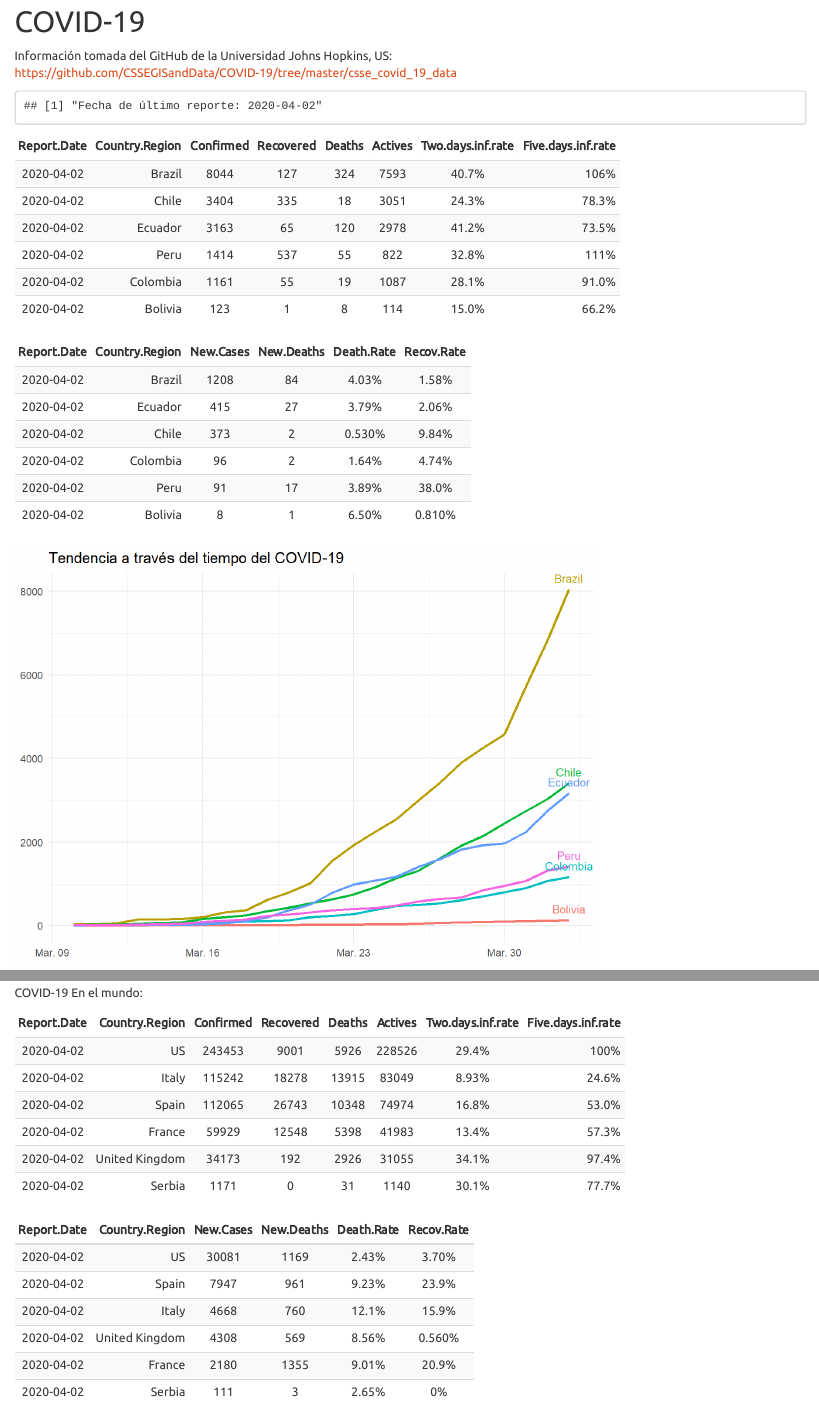
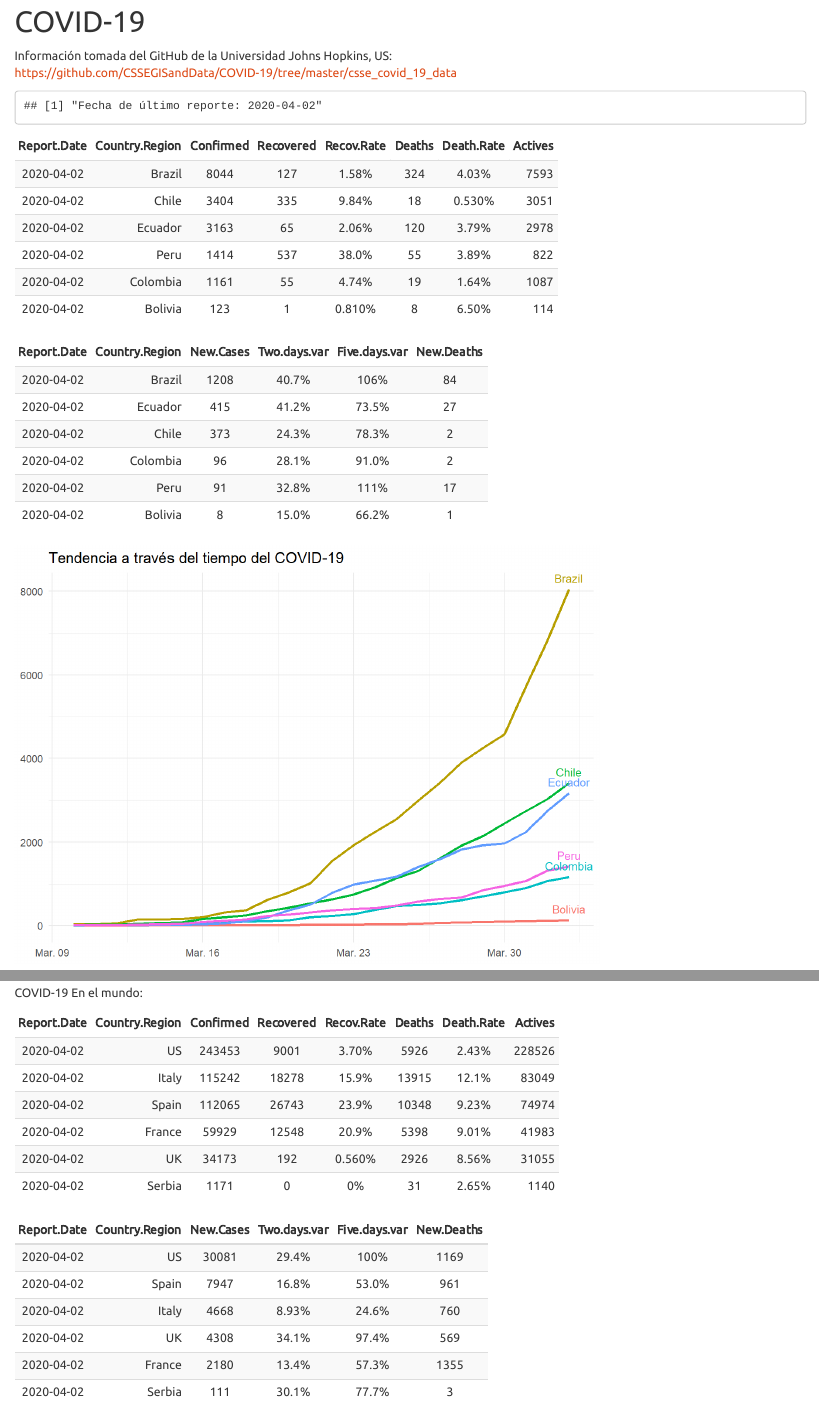
Before and after one commit to jdmoralva/jdmoralva.github.io, an R Markdown document (index.Rmd): the page in a window 1100 px wide, from 180 px down, and a second part further down, joined at a grey line. The pictures show the output file index.html that the author committed with the source, opened offline; library style sheets and scripts come from the installed R packages.

Commit message:
02042020

````diff
--- a/index.Rmd
+++ b/index.Rmd
@@ -77,10 +80,10 @@ covid19.jh <- covid19.jh.c %>%
          New.Cases = ifelse(is.na(New.Cases),0,New.Cases),
          New.Deaths = Deaths - lag(Deaths, order_by = Report.Date),
          New.Deaths = ifelse(is.na(New.Deaths),0,New.Deaths),
-         Two.days.inf.rate = Confirmed / lag(Confirmed, order_by = Report.Date, n = 2) -1,
-         Two.days.inf.rate = ifelse(is.na(Two.days.inf.rate),0,Two.days.inf.rate),
-         Five.days.inf.rate = Confirmed / lag(Confirmed, order_by = Report.Date, n = 5) -1,
-         Five.days.inf.rate = ifelse(is.na(Five.days.inf.rate),0,Five.days.inf.rate),
+         Two.days.var = Confirmed / lag(Confirmed, order_by = Report.Date, n = 2) -1,
+         Two.days.var = ifelse(is.na(Two.days.var),0,Two.days.var),
+         Five.days.var = Confirmed / lag(Confirmed, order_by = Report.Date, n = 5) -1,
+         Five.days.var = ifelse(is.na(Five.days.var),0,Five.days.var),
          Actives = Confirmed - Recovered - Deaths,
          Recov.Rate = ifelse(Confirmed==0,0,round(Recovered/Confirmed,4)),
          Death.Rate = ifelse(Confirmed==0,0,round(Deaths/Confirmed,4)))
@@ -99,11 +102,8 @@ covid19.jh %>%
   filter(Country.Region %in% c('Peru','Ecuador','Colombia','Chile','Brazil','Bolivia') &
            Report.Date == Latest.Date) %>%
   mutate(Death.Rate = scales::percent(Death.Rate),
-         Recov.Rate = scales::percent(Recov.Rate),
-         Two.days.inf.rate = scales::percent(Two.days.inf.rate),
-         Five.days.inf.rate = scales::percent(Five.days.inf.rate)) %>%
-  select(Report.Date, Country.Region, Confirmed, Recovered, Deaths, Actives,
-         Two.days.inf.rate, Five.days.inf.rate) %>%
+         Recov.Rate = scales::percent(Recov.Rate)) %>%
+  select(Report.Date, Country.Region, Confirmed, Recovered, Recov.Rate, Deaths, Death.Rate, Actives) %>%
   arrange(desc(Confirmed)) %>%
   kable(align = c("crcccc")) %>%
   kable_styling(fixed_thead = T,
@@ -116,9 +116,9 @@ covid19.jh %>%
 covid19.jh %>%
   filter(Country.Region %in% c('Peru','Ecuador','Colombia','Chile','Brazil','Bolivia') &
            Report.Date == Latest.Date) %>%
-  mutate(Death.Rate = scales::percent(Death.Rate),
-         Recov.Rate = scales::percent(Recov.Rate)) %>%
-  select(Report.Date, Country.Region, New.Cases, New.Deaths, Death.Rate, Recov.Rate) %>%
+  mutate(Two.days.var = scales::percent(Two.days.var),
+         Five.days.var = scales::percent(Five.days.var)) %>%
+  select(Report.Date, Country.Region, New.Cases, Two.days.var, Five.days.var, New.Deaths) %>%
   arrange(desc(New.Cases)) %>%
   kable(align = c("crcccc")) %>%
   kable_styling(fixed_thead = T,
@@ -227,19 +227,17 @@ covid19.jh %>%
           axis.title = element_blank())
 ```
 
+
 COVID-19 En el mundo:
 
 ```{r, echo=FALSE}
 # Resumen
 covid19.jh %>%
-  filter(Country.Region %in% c('US','Spain','Italy','United Kingdom','France','Serbia') &
+  filter(Country.Region %in% c('US','Spain','Italy','UK','France','Serbia') &
            Report.Date == Latest.Date) %>%
   mutate(Death.Rate = scales::percent(Death.Rate),
-         Recov.Rate = scales::percent(Recov.Rate),
-         Two.days.inf.rate = scales::percent(Two.days.inf.rate),
-         Five.days.inf.rate = scales::percent(Five.days.inf.rate)) %>%
-  select(Report.Date, Country.Region, Confirmed, Recovered, Deaths, Actives,
-         Two.days.inf.rate, Five.days.inf.rate) %>%
+         Recov.Rate = scales::percent(Recov.Rate)) %>%
+  select(Report.Date, Country.Region, Confirmed, Recovered, Recov.Rate, Deaths, Death.Rate, Actives) %>%
   arrange(desc(Confirmed)) %>%
   kable(align = c("crcccc")) %>%
   kable_styling(fixed_thead = T,
@@ -250,11 +248,11 @@ covid19.jh %>%
 ```{r, echo=FALSE}
 # Resumen
 covid19.jh %>%
-  filter(Country.Region %in% c('US','Spain','Italy','United Kingdom','France','Serbia') &
+  filter(Country.Region %in% c('US','Spain','Italy','UK','France','Serbia') &
            Report.Date == Latest.Date) %>%
-  mutate(Death.Rate = scales::percent(Death.Rate),
-         Recov.Rate = scales::percent(Recov.Rate)) %>%
-  select(Report.Date, Country.Region, New.Cases, New.Deaths, Death.Rate, Recov.Rate) %>%
+  mutate(Two.days.var = scales::percent(Two.days.var),
+         Five.days.var = scales::percent(Five.days.var)) %>%
+  select(Report.Date, Country.Region, New.Cases, Two.days.var, Five.days.var, New.Deaths) %>%
   arrange(desc(New.Cases)) %>%
   kable(align = c("crcccc")) %>%
   kable_styling(fixed_thead = T,
@@ -264,7 +262,7 @@ covid19.jh %>%
 
 ```{r, echo=FALSE, message=FALSE}
 covid19.jh %>%
-  filter(Confirmed > 0 & Country.Region %in% c('US','Spain','Italy','United Kingdom','France','Serbia')) %>%
+  filter(Confirmed > 0 & Country.Region %in% c('US','Spain','Italy','UK','France','Serbia')) %>%
   group_by(Country.Region) %>%
   arrange(Country.Region, Report.Date) %>%
   mutate(Dia = row_number(Country.Region)) %>%
@@ -281,7 +279,7 @@ covid19.jh %>%
 
 ```{r, echo=FALSE, message=FALSE}
 covid19.jh %>%
-  filter(Confirmed > 0 & Country.Region %in% c('US','Spain','Italy','United Kingdom','France','Serbia')) %>%
+  filter(Confirmed > 0 & Country.Region %in% c('US','Spain','Italy','UK','France','Serbia')) %>%
   group_by(Country.Region) %>%
   arrange(Country.Region, Report.Date) %>%
   mutate(Dia = row_number(Country.Region)) %>%
@@ -298,7 +296,7 @@ covid19.jh %>%
 
 ```{r, echo=FALSE, message=FALSE}
 covid19.jh %>%
-  filter(Confirmed > 0 & Country.Region %in% c('US','Spain','Italy','United Kingdom','France','Serbia')) %>%
+  filter(Confirmed > 0 & Country.Region %in% c('US','Spain','Italy','UK','France','Serbia')) %>%
   group_by(Country.Region) %>%
   arrange(Country.Region, Report.Date) %>%
   mutate(Dia = row_number(Country.Region)) %>%
````
Also changed, not shown: index.html, index_files/figure-html/unnamed-chunk-15-1.png, index_files/figure-html/unnamed-chunk-16-1.png, index_files/figure-html/unnamed-chunk-17-1.png, index.Rmd (9 more changed lines).
